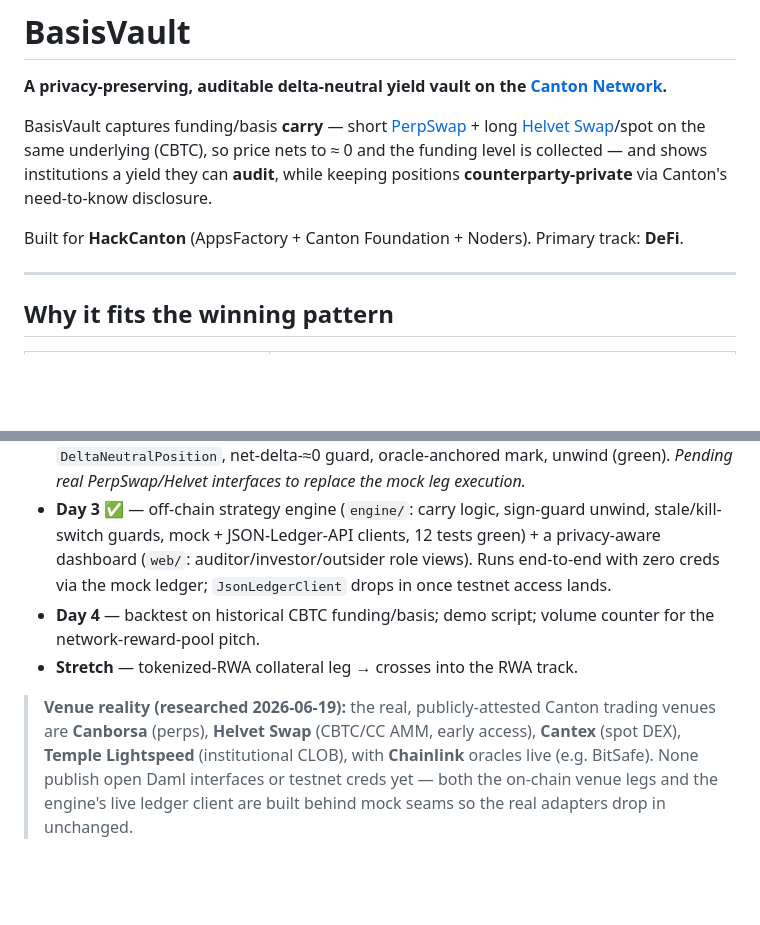
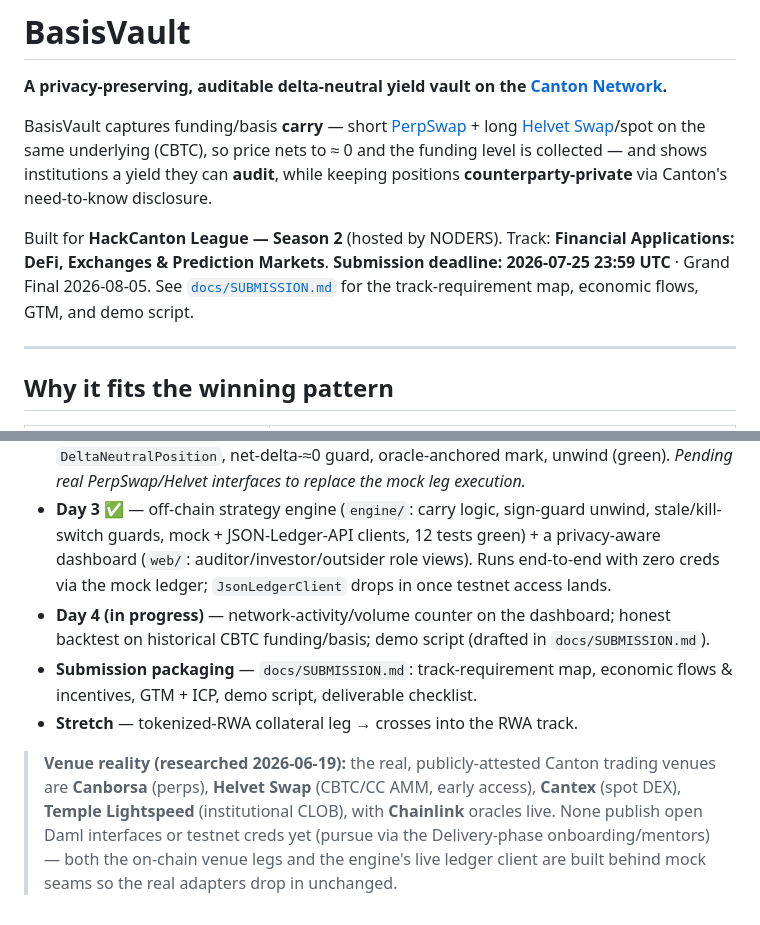
Before and after one commit to talkinandy/basisvault, a Markdown page: README.md, 2 parts joined by grey strips. Drawn GitHub-style; blank space fills up the shorter version.

```diff
--- a/README.md
+++ b/README.md
@@ -7,7 +7,10 @@ long [Helvet Swap](https://docs.canton.network)/spot on the same underlying (CBT
 to ≈ 0 and the funding level is collected — and shows institutions a yield they can **audit**,
 while keeping positions **counterparty-private** via Canton's need-to-know disclosure.
 
-Built for **HackCanton** (AppsFactory + Canton Foundation + Noders). Primary track: **DeFi**.
+Built for **HackCanton League — Season 2** (hosted by NODERS). Track: **Financial
+Applications: DeFi, Exchanges & Prediction Markets**. **Submission deadline:
+2026-07-25 23:59 UTC** · Grand Final 2026-08-05. See [`docs/SUBMISSION.md`](docs/SUBMISSION.md)
+for the track-requirement map, economic flows, GTM, and demo script.
 
 ---
 
@@ -102,13 +105,16 @@ daml start          # sandbox + Navigator to click through deposit/privacy
   stale/kill-switch guards, mock + JSON-Ledger-API clients, 12 tests green) + a
   privacy-aware dashboard (`web/`: auditor/investor/outsider role views). Runs end-to-end
   with zero creds via the mock ledger; `JsonLedgerClient` drops in once testnet access lands.
-- **Day 4** — backtest on historical CBTC funding/basis; demo script; volume counter for
-  the network-reward-pool pitch.
+- **Day 4 (in progress)** — network-activity/volume counter on the dashboard; honest
+  backtest on historical CBTC funding/basis; demo script (drafted in `docs/SUBMISSION.md`).
+- **Submission packaging** — `docs/SUBMISSION.md`: track-requirement map, economic flows
+  & incentives, GTM + ICP, demo script, deliverable checklist.
 - **Stretch** — tokenized-RWA collateral leg → crosses into the RWA track.
 
 > **Venue reality (researched 2026-06-19):** the real, publicly-attested Canton
 > trading venues are **Canborsa** (perps), **Helvet Swap** (CBTC/CC AMM, early
 > access), **Cantex** (spot DEX), **Temple Lightspeed** (institutional CLOB), with
-> **Chainlink** oracles live (e.g. BitSafe). None publish open Daml interfaces or
-> testnet creds yet — both the on-chain venue legs and the engine's live ledger
-> client are built behind mock seams so the real adapters drop in unchanged.
+> **Chainlink** oracles live. None publish open Daml interfaces or testnet creds
+> yet (pursue via the Delivery-phase onboarding/mentors) — both the on-chain venue
+> legs and the engine's live ledger client are built behind mock seams so the real
+> adapters drop in unchanged.
```
Also changed, not shown: docs/DEV_NOTES.md (+31 -12 lines), docs/SUBMISSION.md (added, +139 -0 lines).
